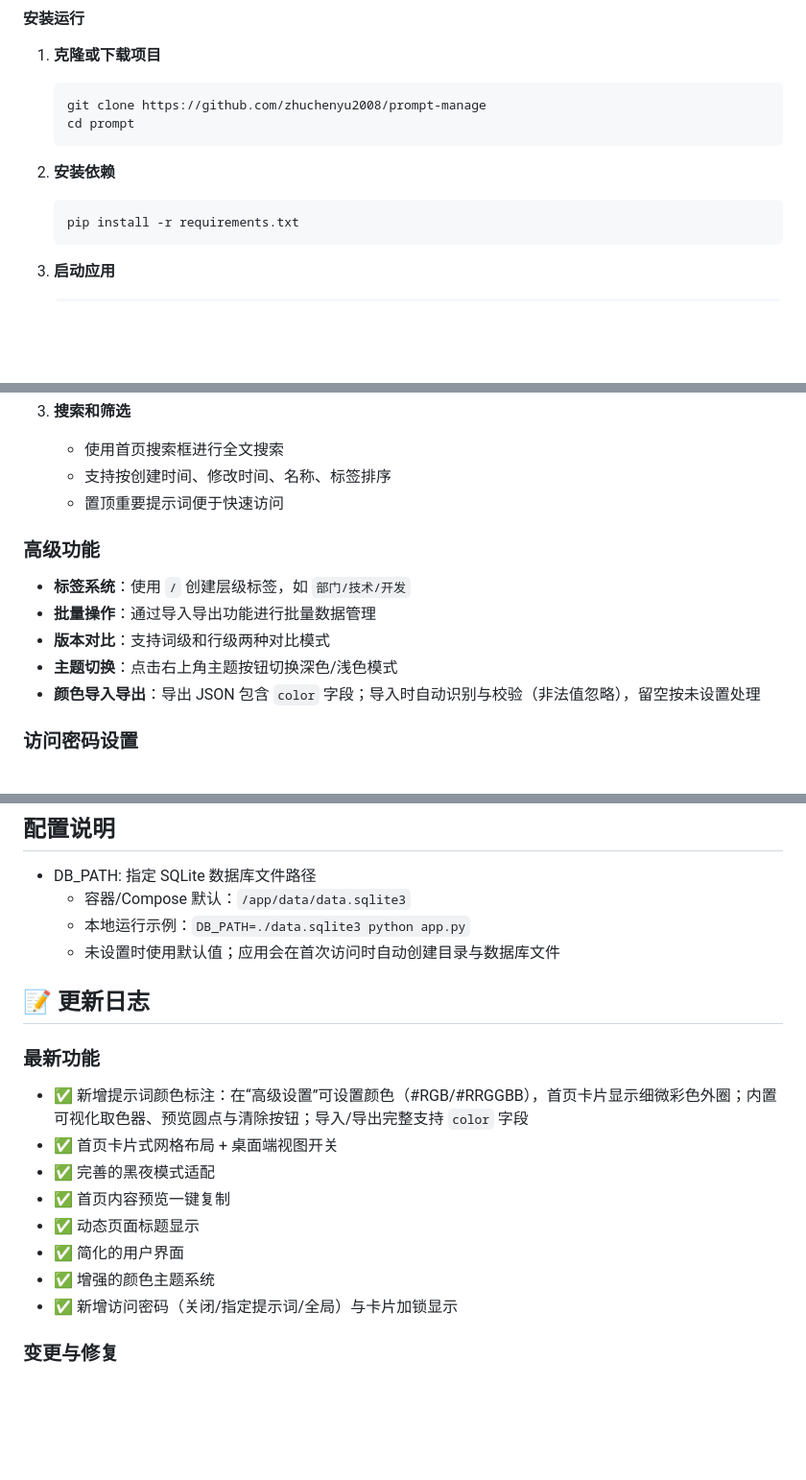
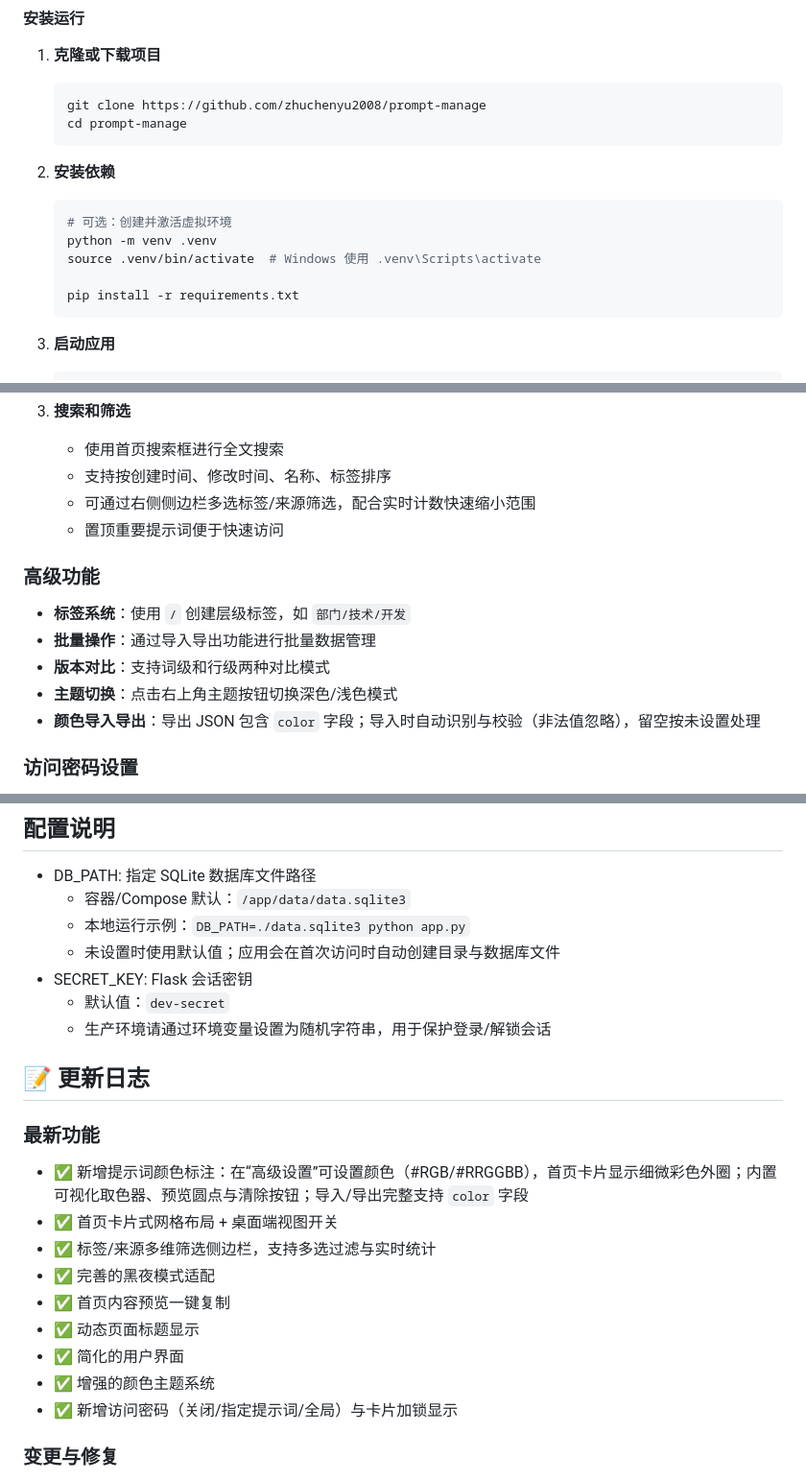
Before and after one commit to zhuchenyu2008/prompt-manage, a Markdown page: README.md, 3 parts joined by grey strips. Shown at 96% size. Rendered like a GitHub page; blank space fills up the shorter version.

````diff
--- a/README.md
+++ b/README.md
@@ -149,11 +155,15 @@ docker run -d -p 3501:3501 -v prompt-data:/app/data prompt-manager
 1. **克隆或下载项目**
    ```bash
    git clone https://github.com/zhuchenyu2008/prompt-manage
-   cd prompt
+   cd prompt-manage
    ```
 
 2. **安装依赖**
    ```bash
+   # 可选：创建并激活虚拟环境
+   python -m venv .venv
+   source .venv/bin/activate  # Windows 使用 .venv\Scripts\activate
+
    pip install -r requirements.txt
    ```
 
@@ -260,6 +268,7 @@ prompt/
 3. **搜索和筛选**
    - 使用首页搜索框进行全文搜索
    - 支持按创建时间、修改时间、名称、标签排序
+   - 可通过右侧侧边栏多选标签/来源筛选，配合实时计数快速缩小范围
    - 置顶重要提示词便于快速访问
 
 ### 高级功能
@@ -268,7 +277,7 @@ prompt/
 - **批量操作**：通过导入导出功能进行批量数据管理
 - **版本对比**：支持词级和行级两种对比模式
 - **主题切换**：点击右上角主题按钮切换深色/浅色模式
- - **颜色导入导出**：导出 JSON 包含 `color` 字段；导入时自动识别与校验（非法值忽略），留空按未设置处理
+- **颜色导入导出**：导出 JSON 包含 `color` 字段；导入时自动识别与校验（非法值忽略），留空按未设置处理
 
 ### 访问密码设置
 1. 打开“设置 → 访问密码”。
@@ -341,18 +350,22 @@ app.run(host='0.0.0.0', port=3501, debug=True)
   - 容器/Compose 默认：`/app/data/data.sqlite3`
   - 本地运行示例：`DB_PATH=./data.sqlite3 python app.py`
   - 未设置时使用默认值；应用会在首次访问时自动创建目录与数据库文件
+- SECRET_KEY: Flask 会话密钥
+  - 默认值：`dev-secret`
+  - 生产环境请通过环境变量设置为随机字符串，用于保护登录/解锁会话
 
 ## 📝 更新日志
 
 ### 最新功能
 - ✅ 新增提示词颜色标注：在“高级设置”可设置颜色（#RGB/#RRGGBB），首页卡片显示细微彩色外圈；内置可视化取色器、预览圆点与清除按钮；导入/导出完整支持 `color` 字段
 - ✅ 首页卡片式网格布局 + 桌面端视图开关
+- ✅ 标签/来源多维筛选侧边栏，支持多选过滤与实时统计
 - ✅ 完善的黑夜模式适配
 - ✅ 首页内容预览一键复制
 - ✅ 动态页面标题显示
 - ✅ 简化的用户界面
 - ✅ 增强的颜色主题系统
- - ✅ 新增访问密码（关闭/指定提示词/全局）与卡片加锁显示
+- ✅ 新增访问密码（关闭/指定提示词/全局）与卡片加锁显示
 
 ### 变更与修复
 - 统一使用相对路径作为 `next`
````
Also changed, not shown: other parts of README.md (+22 -18 lines).
